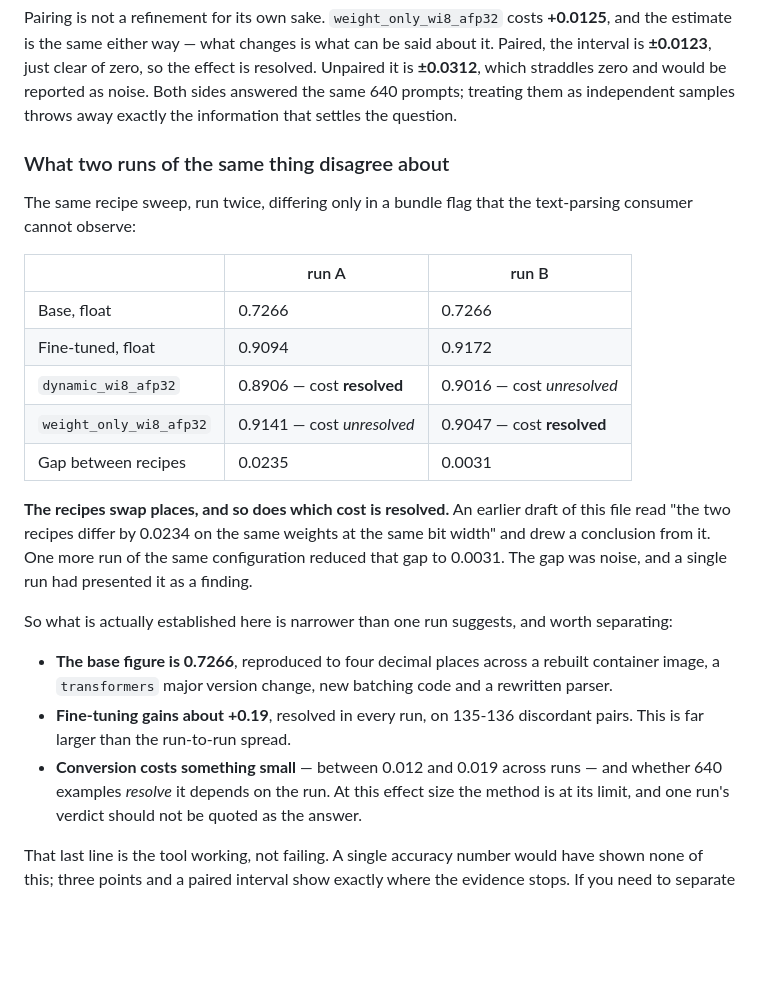
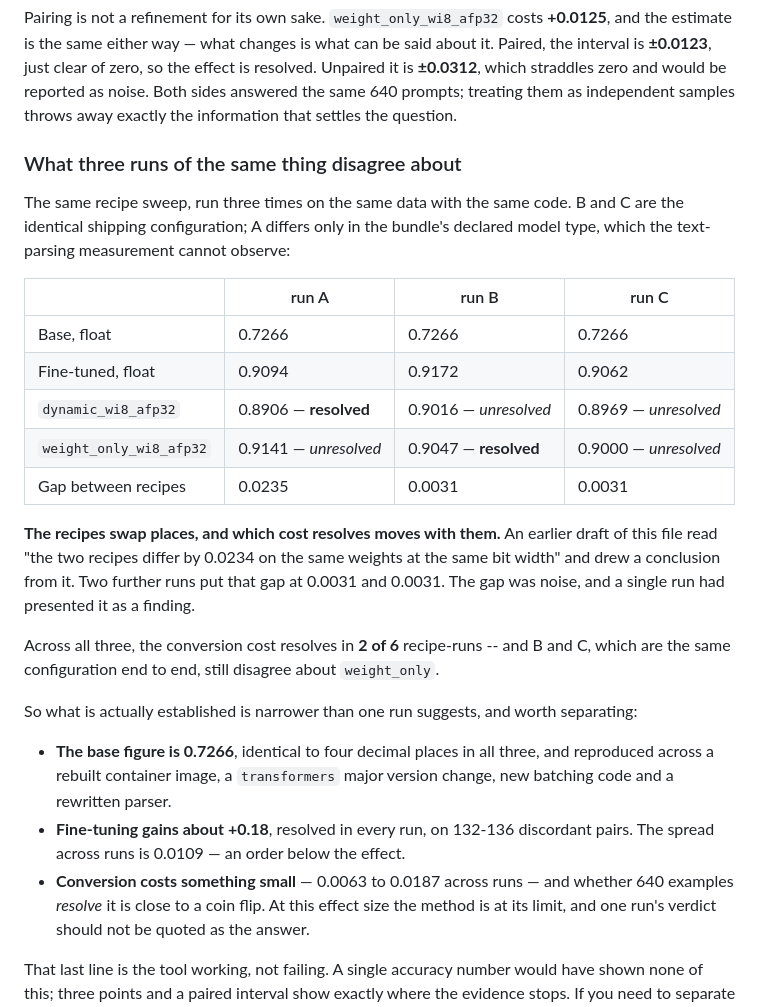
Before and after one commit to DenisovAV/litetune, a Markdown page: README.md, the part around the change. GitHub-like rendering; blank space fills up the shorter version.

Commit message:
README: extend the run-variance table to the third measurement run
The third run of the shipping configuration landed. It puts the recipe gap at
0.0031, matching the second and leaving the first run's 0.0235 as the outlier --
so the claim the earlier draft made from that single number is now refuted by
two independent runs rather than one.

Across all three the conversion cost resolves in 2 of 6 recipe-runs, and the two
runs that are byte-identical in configuration still disagree about weight_only.
The base figure is 0.7266 in all three, to four decimal places.

Co-Authored-By: Claude Opus 5 (1M context) <noreply@anthropic.com>
Claude-Session: https://claude.ai/code/session_01FMRwFWDFdkrsa4TRd5ndAy

```diff
--- a/README.md
+++ b/README.md
@@ -41,35 +41,40 @@ would be reported as noise. Both sides answered the same 640 prompts; treating
 them as independent samples throws away exactly the information that settles the
 question.
 
-### What two runs of the same thing disagree about
+### What three runs of the same thing disagree about
 
-The same recipe sweep, run twice, differing only in a bundle flag that the
-text-parsing consumer cannot observe:
+The same recipe sweep, run three times on the same data with the same code. B
+and C are the identical shipping configuration; A differs only in the bundle's
+declared model type, which the text-parsing measurement cannot observe:
 
-| | run A | run B |
-|---|---|---|
-| Base, float | 0.7266 | 0.7266 |
-| Fine-tuned, float | 0.9094 | 0.9172 |
-| `dynamic_wi8_afp32` | 0.8906 — cost **resolved** | 0.9016 — cost *unresolved* |
-| `weight_only_wi8_afp32` | 0.9141 — cost *unresolved* | 0.9047 — cost **resolved** |
-| Gap between recipes | 0.0235 | 0.0031 |
+| | run A | run B | run C |
+|---|---|---|---|
+| Base, float | 0.7266 | 0.7266 | 0.7266 |
+| Fine-tuned, float | 0.9094 | 0.9172 | 0.9062 |
+| `dynamic_wi8_afp32` | 0.8906 — **resolved** | 0.9016 — *unresolved* | 0.8969 — *unresolved* |
+| `weight_only_wi8_afp32` | 0.9141 — *unresolved* | 0.9047 — **resolved** | 0.9000 — *unresolved* |
+| Gap between recipes | 0.0235 | 0.0031 | 0.0031 |
 
-**The recipes swap places, and so does which cost is resolved.** An earlier
+**The recipes swap places, and which cost resolves moves with them.** An earlier
 draft of this file read "the two recipes differ by 0.0234 on the same weights at
-the same bit width" and drew a conclusion from it. One more run of the same
-configuration reduced that gap to 0.0031. The gap was noise, and a single run
-had presented it as a finding.
+the same bit width" and drew a conclusion from it. Two further runs put that gap
+at 0.0031 and 0.0031. The gap was noise, and a single run had presented it as a
+finding.
 
-So what is actually established here is narrower than one run suggests, and
-worth separating:
+Across all three, the conversion cost resolves in **2 of 6** recipe-runs -- and
+B and C, which are the same configuration end to end, still disagree about
+`weight_only`.
 
-- **The base figure is 0.7266**, reproduced to four decimal places across a
-  rebuilt container image, a `transformers` major version change, new batching
-  code and a rewritten parser.
-- **Fine-tuning gains about +0.19**, resolved in every run, on 135-136
-  discordant pairs. This is far larger than the run-to-run spread.
-- **Conversion costs something small** — between 0.012 and 0.019 across runs —
-  and whether 640 examples *resolve* it depends on the run. At this effect size
+So what is actually established is narrower than one run suggests, and worth
+separating:
+
+- **The base figure is 0.7266**, identical to four decimal places in all three,
+  and reproduced across a rebuilt container image, a `transformers` major version
+  change, new batching code and a rewritten parser.
+- **Fine-tuning gains about +0.18**, resolved in every run, on 132-136 discordant
+  pairs. The spread across runs is 0.0109 — an order below the effect.
+- **Conversion costs something small** — 0.0063 to 0.0187 across runs — and
+  whether 640 examples *resolve* it is close to a coin flip. At this effect size
   the method is at its limit, and one run's verdict should not be quoted as the
   answer.
 
```
